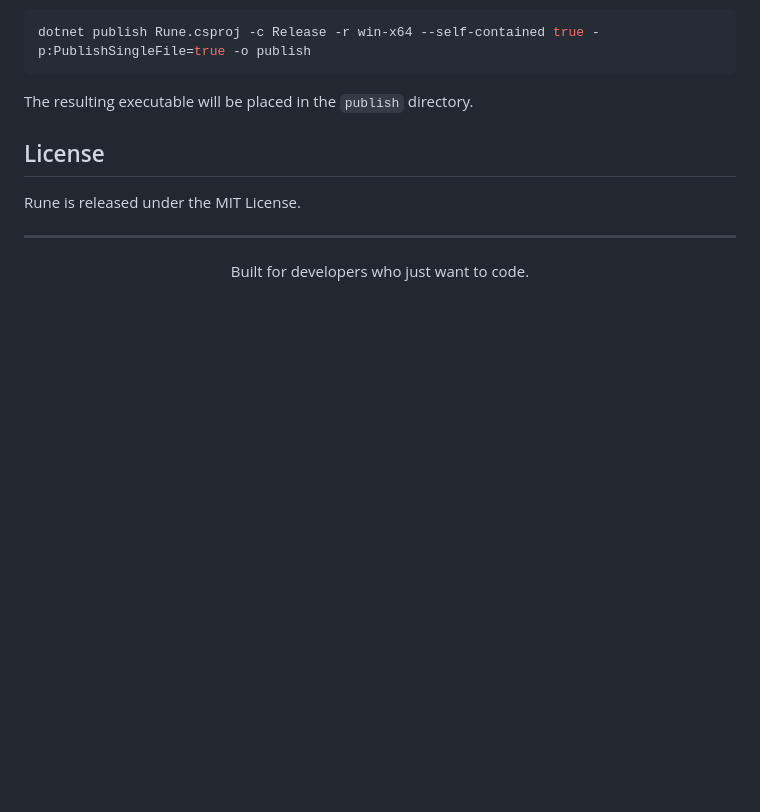
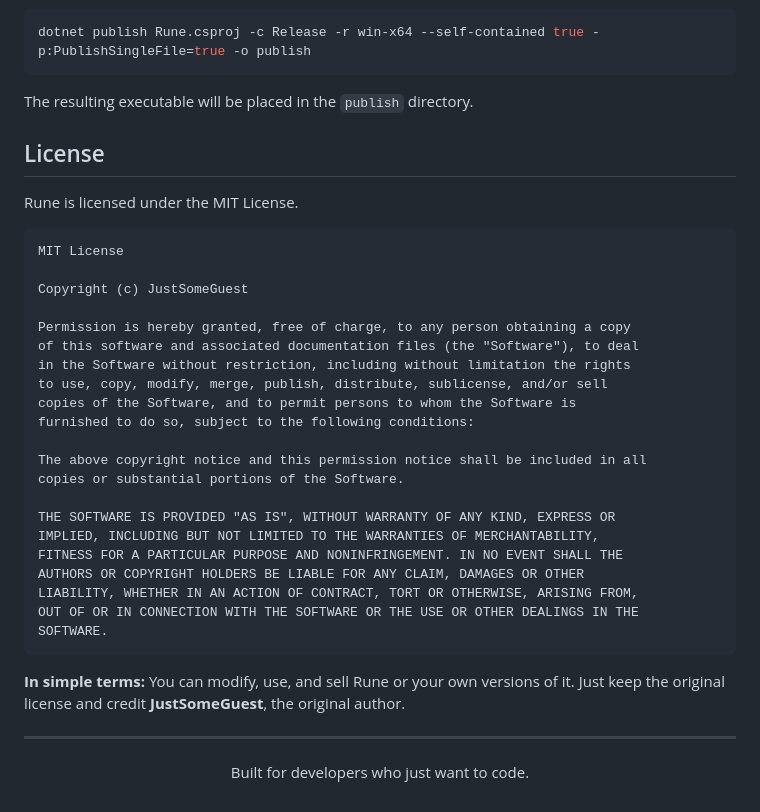
Before and after one commit to JustSomeGuest/Rune, a Markdown page: README.md, the part around the change. Drawn GitHub-style; blank space fills up the shorter version.

````diff
--- a/README.md
+++ b/README.md
@@ -104,7 +104,33 @@ The resulting executable will be placed in the `publish` directory.
 
 ## License
 
-Rune is released under the MIT License.
+Rune is licensed under the MIT License.
+
+```text
+MIT License
+
+Copyright (c) JustSomeGuest
+
+Permission is hereby granted, free of charge, to any person obtaining a copy
+of this software and associated documentation files (the "Software"), to deal
+in the Software without restriction, including without limitation the rights
+to use, copy, modify, merge, publish, distribute, sublicense, and/or sell
+copies of the Software, and to permit persons to whom the Software is
+furnished to do so, subject to the following conditions:
+
+The above copyright notice and this permission notice shall be included in all
+copies or substantial portions of the Software.
+
+THE SOFTWARE IS PROVIDED "AS IS", WITHOUT WARRANTY OF ANY KIND, EXPRESS OR
+IMPLIED, INCLUDING BUT NOT LIMITED TO THE WARRANTIES OF MERCHANTABILITY,
+FITNESS FOR A PARTICULAR PURPOSE AND NONINFRINGEMENT. IN NO EVENT SHALL THE
+AUTHORS OR COPYRIGHT HOLDERS BE LIABLE FOR ANY CLAIM, DAMAGES OR OTHER
+LIABILITY, WHETHER IN AN ACTION OF CONTRACT, TORT OR OTHERWISE, ARISING FROM,
+OUT OF OR IN CONNECTION WITH THE SOFTWARE OR THE USE OR OTHER DEALINGS IN THE
+SOFTWARE.
+```
+
+**In simple terms:** You can modify, use, and sell Rune or your own versions of it. Just keep the original license and credit **JustSomeGuest**, the original author.
 
 ---
 
````
